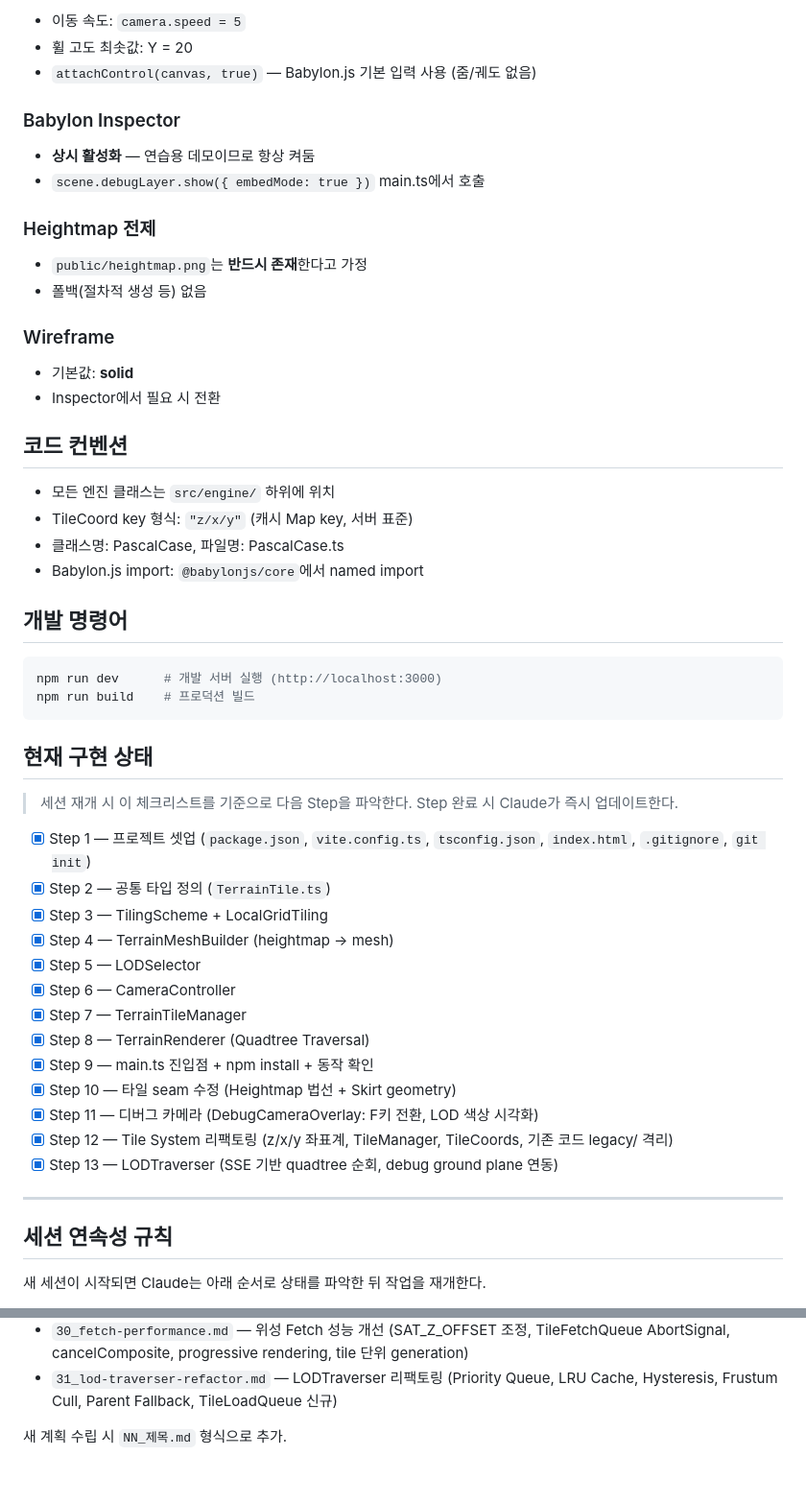
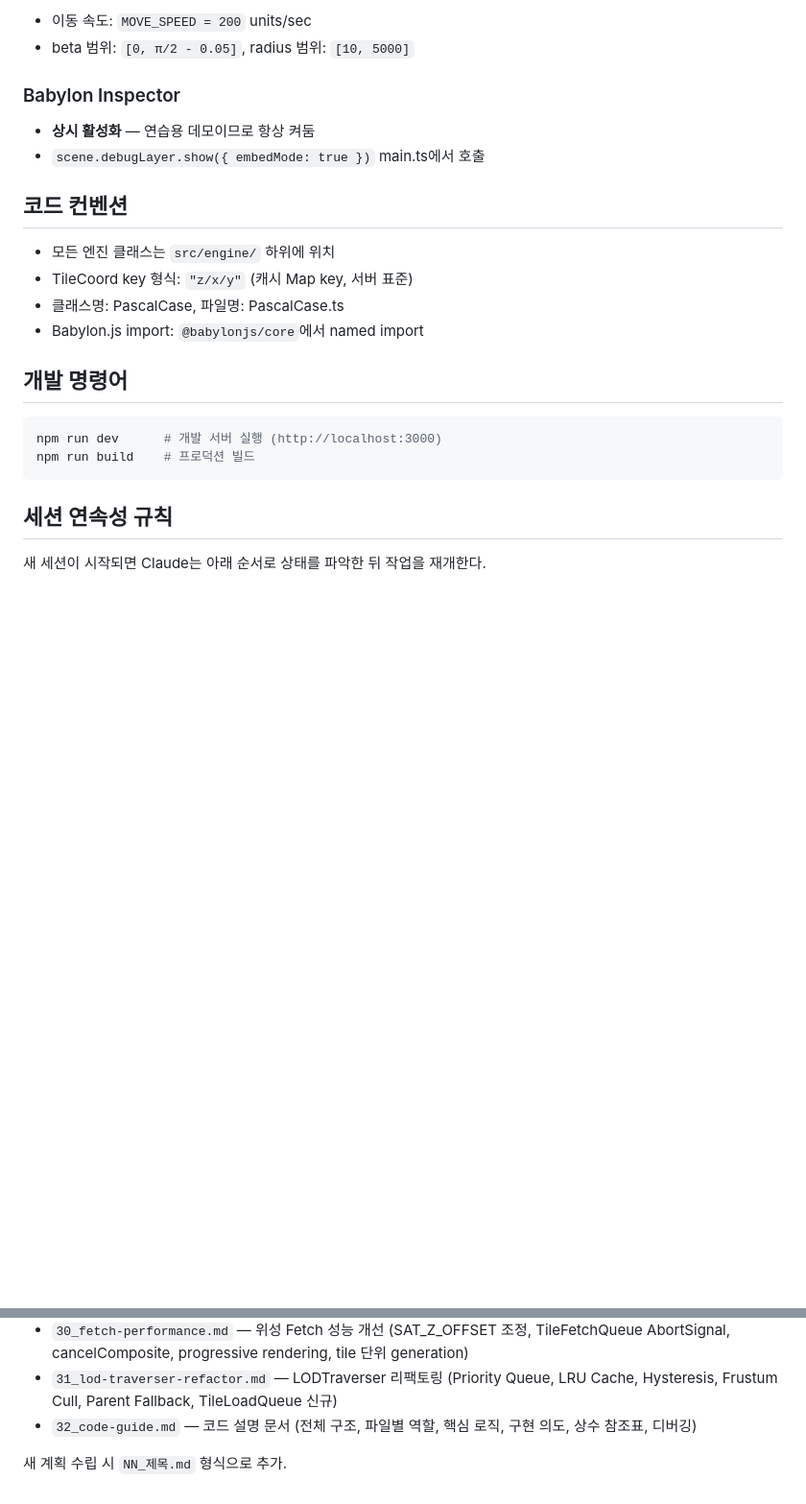
Before and after one commit to bamboos-ROK/3dTile, a Markdown page: CLAUDE.md, 2 parts joined by grey strips. Shown at 96% size. GitHub-like rendering; blank space fills up the shorter version.

Commit message:
typo : 코드 설명 문서 추가 및 CLAUDE.md 갱신

````diff
--- a/CLAUDE.md
+++ b/CLAUDE.md
@@ -97,22 +95,11 @@ Created → Loading → Active ↔ Visible → Disposed
 
-- 이동 속도: `camera.speed = 5`
-- 휠 고도 최솟값: Y = 20
-- `attachControl(canvas, true)` — Babylon.js 기본 입력 사용 (줌/궤도 없음)
+- 이동 속도: `MOVE_SPEED = 200` units/sec
+- beta 범위: `[0, π/2 - 0.05]`, radius 범위: `[10, 5000]`
 
 ### Babylon Inspector
 
 - **상시 활성화** — 연습용 데모이므로 항상 켜둠
 - `scene.debugLayer.show({ embedMode: true })` main.ts에서 호출
-
-### Heightmap 전제
-
-- `public/heightmap.png`는 **반드시 존재**한다고 가정
-- 폴백(절차적 생성 등) 없음
-
-### Wireframe
-
-- 기본값: **solid**
-- Inspector에서 필요 시 전환
 
 ## 코드 컨벤션
 
@@ -127,27 +114,6 @@ Created → Loading → Active ↔ Visible → Disposed
 npm run dev      # 개발 서버 실행 (http://localhost:3000)
 npm run build    # 프로덕션 빌드
 ```
-
-## 현재 구현 상태
-
-> 세션 재개 시 이 체크리스트를 기준으로 다음 Step을 파악한다.
-> Step 완료 시 Claude가 즉시 업데이트한다.
-
-- [x] Step 1 — 프로젝트 셋업 (`package.json`, `vite.config.ts`, `tsconfig.json`, `index.html`, `.gitignore`, `git init`)
-- [x] Step 2 — 공통 타입 정의 (`TerrainTile.ts`)
-- [x] Step 3 — TilingScheme + LocalGridTiling
-- [x] Step 4 — TerrainMeshBuilder (heightmap → mesh)
-- [x] Step 5 — LODSelector
-- [x] Step 6 — CameraController
-- [x] Step 7 — TerrainTileManager
-- [x] Step 8 — TerrainRenderer (Quadtree Traversal)
-- [x] Step 9 — main.ts 진입점 + npm install + 동작 확인
-- [x] Step 10 — 타일 seam 수정 (Heightmap 법선 + Skirt geometry)
-- [x] Step 11 — 디버그 카메라 (DebugCameraOverlay: F키 전환, LOD 색상 시각화)
-- [x] Step 12 — Tile System 리팩토링 (z/x/y 좌표계, TileManager, TileCoords, 기존 코드 legacy/ 격리)
-- [x] Step 13 — LODTraverser (SSE 기반 quadtree 순회, debug ground plane 연동)
-
----
 
 ## 세션 연속성 규칙
 
@@ -218,5 +184,6 @@ ls -R src/
 - `29_satellite-texture.md` — 위성 이미지 텍스처 시스템 (좌표계 변환, crop 로직, Blob 캐시, drawImage 크기 버그 수정)
 - `30_fetch-performance.md` — 위성 Fetch 성능 개선 (SAT_Z_OFFSET 조정, TileFetchQueue AbortSignal, cancelComposite, progressive rendering, tile 단위 generation)
 - `31_lod-traverser-refactor.md` — LODTraverser 리팩토링 (Priority Queue, LRU Cache, Hysteresis, Frustum Cull, Parent Fallback, TileLoadQueue 신규)
+- `32_code-guide.md` — 코드 설명 문서 (전체 구조, 파일별 역할, 핵심 로직, 구현 의도, 상수 참조표, 디버깅)
 
 새 계획 수립 시 `NN_제목.md` 형식으로 추가.
````
Also changed, not shown: other parts of CLAUDE.md (+53 -55 lines), docs/32_code-guide.md (added, +570 -0 lines).
